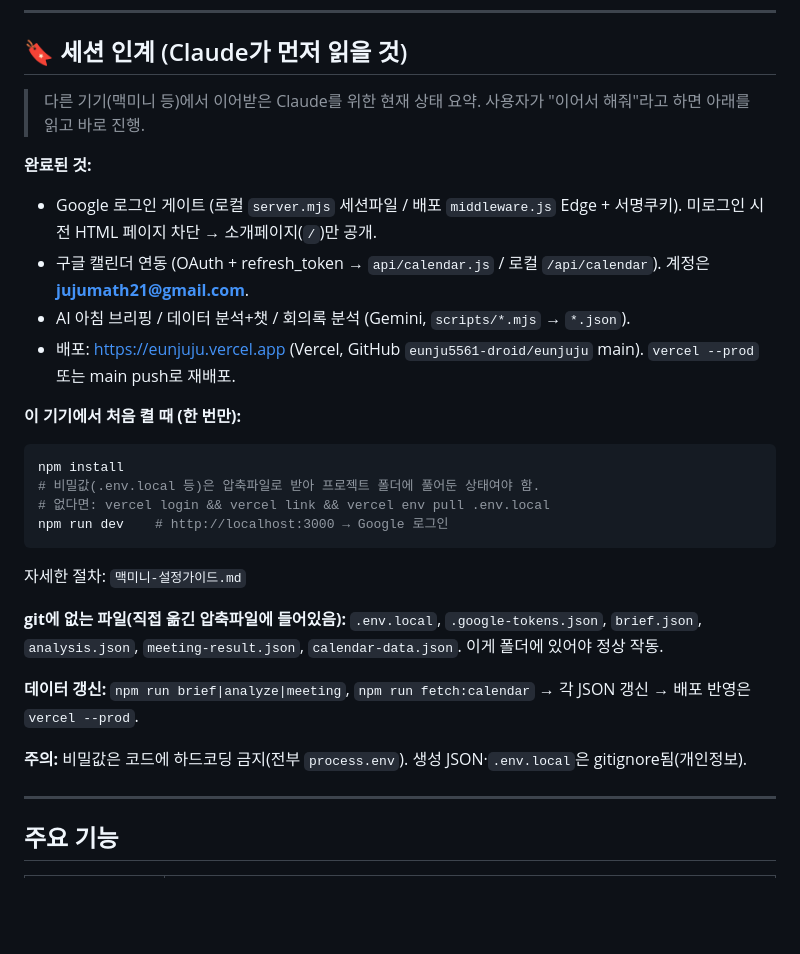
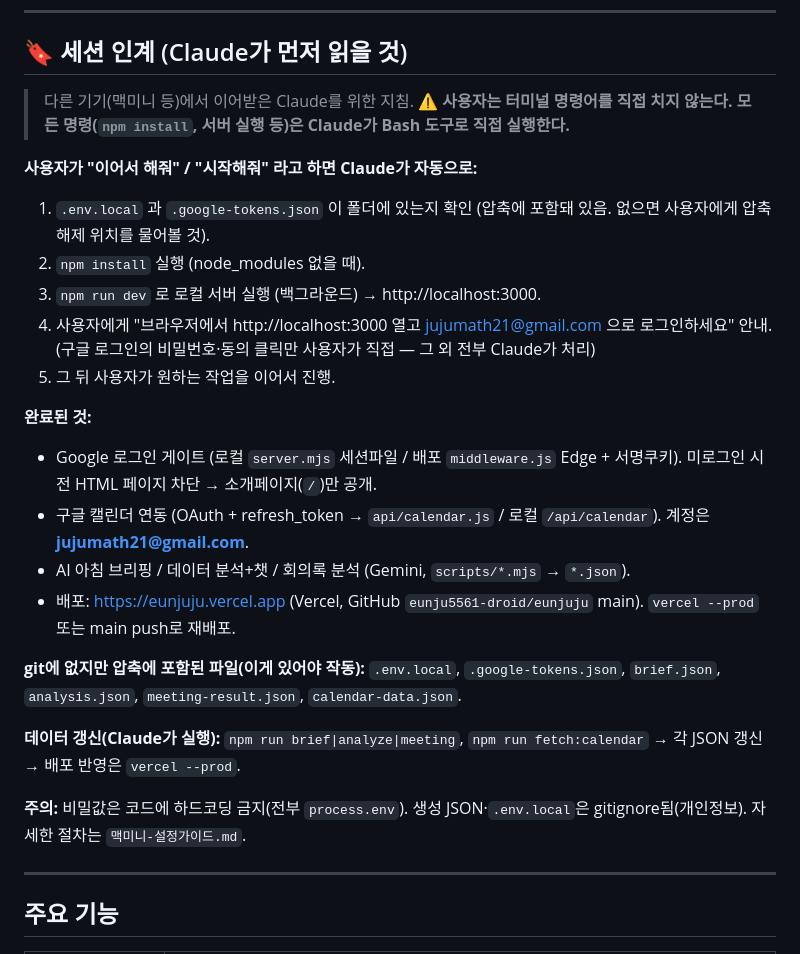
Before and after one commit to eunju5561-droid/eunjuju, a Markdown page: CLAUDE.md, the part around the change. Drawn GitHub-style; blank space fills up the shorter version.

Commit message:
docs: 인계 지침을 '사용자는 터미널 안 침, Claude가 직접 실행'으로 수정
Co-Authored-By: Claude Opus 4.8 (1M context) <noreply@anthropic.com>

````diff
--- a/CLAUDE.md
+++ b/CLAUDE.md
@@ -6,7 +6,15 @@ AI 기반 업무 관리 대시보드. 할 일·일정·프로젝트·매출 데
 
 ## 🔖 세션 인계 (Claude가 먼저 읽을 것)
 
-> 다른 기기(맥미니 등)에서 이어받은 Claude를 위한 현재 상태 요약. 사용자가 "이어서 해줘"라고 하면 아래를 읽고 바로 진행.
+> 다른 기기(맥미니 등)에서 이어받은 Claude를 위한 지침.
+> **⚠️ 사용자는 터미널 명령어를 직접 치지 않는다. 모든 명령(`npm install`, 서버 실행 등)은 Claude가 Bash 도구로 직접 실행한다.**
+
+**사용자가 "이어서 해줘" / "시작해줘" 라고 하면 Claude가 자동으로:**
+1. `.env.local` 과 `.google-tokens.json` 이 폴더에 있는지 확인 (압축에 포함돼 있음. 없으면 사용자에게 압축 해제 위치를 물어볼 것).
+2. `npm install` 실행 (node_modules 없을 때).
+3. `npm run dev` 로 로컬 서버 실행 (백그라운드) → http://localhost:3000.
+4. 사용자에게 "브라우저에서 http://localhost:3000 열고 jujumath21@gmail.com 으로 로그인하세요" 안내. (구글 로그인의 비밀번호·동의 클릭만 사용자가 직접 — 그 외 전부 Claude가 처리)
+5. 그 뒤 사용자가 원하는 작업을 이어서 진행.
 
 **완료된 것:**
 - Google 로그인 게이트 (로컬 `server.mjs` 세션파일 / 배포 `middleware.js` Edge + 서명쿠키). 미로그인 시 전 HTML 페이지 차단 → 소개페이지(`/`)만 공개.
@@ -14,20 +22,11 @@ AI 기반 업무 관리 대시보드. 할 일·일정·프로젝트·매출 데
 - AI 아침 브리핑 / 데이터 분석+챗 / 회의록 분석 (Gemini, `scripts/*.mjs` → `*.json`).
 - 배포: https://eunjuju.vercel.app (Vercel, GitHub `eunju5561-droid/eunjuju` main). `vercel --prod` 또는 main push로 재배포.
 
-**이 기기에서 처음 켤 때 (한 번만):**
-```bash
-npm install
-# 비밀값(.env.local 등)은 압축파일로 받아 프로젝트 폴더에 풀어둔 상태여야 함.
-# 없다면: vercel login && vercel link && vercel env pull .env.local
-npm run dev    # http://localhost:3000 → Google 로그인
-```
-자세한 절차: `맥미니-설정가이드.md`
+**git에 없지만 압축에 포함된 파일(이게 있어야 작동):** `.env.local`, `.google-tokens.json`, `brief.json`, `analysis.json`, `meeting-result.json`, `calendar-data.json`.
 
-**git에 없는 파일(직접 옮긴 압축파일에 들어있음):** `.env.local`, `.google-tokens.json`, `brief.json`, `analysis.json`, `meeting-result.json`, `calendar-data.json`. 이게 폴더에 있어야 정상 작동.
+**데이터 갱신(Claude가 실행):** `npm run brief|analyze|meeting`, `npm run fetch:calendar` → 각 JSON 갱신 → 배포 반영은 `vercel --prod`.
 
-**데이터 갱신:** `npm run brief|analyze|meeting`, `npm run fetch:calendar` → 각 JSON 갱신 → 배포 반영은 `vercel --prod`.
-
-**주의:** 비밀값은 코드에 하드코딩 금지(전부 `process.env`). 생성 JSON·`.env.local`은 gitignore됨(개인정보).
+**주의:** 비밀값은 코드에 하드코딩 금지(전부 `process.env`). 생성 JSON·`.env.local`은 gitignore됨(개인정보). 자세한 절차는 `맥미니-설정가이드.md`.
 
 ---
 
````
